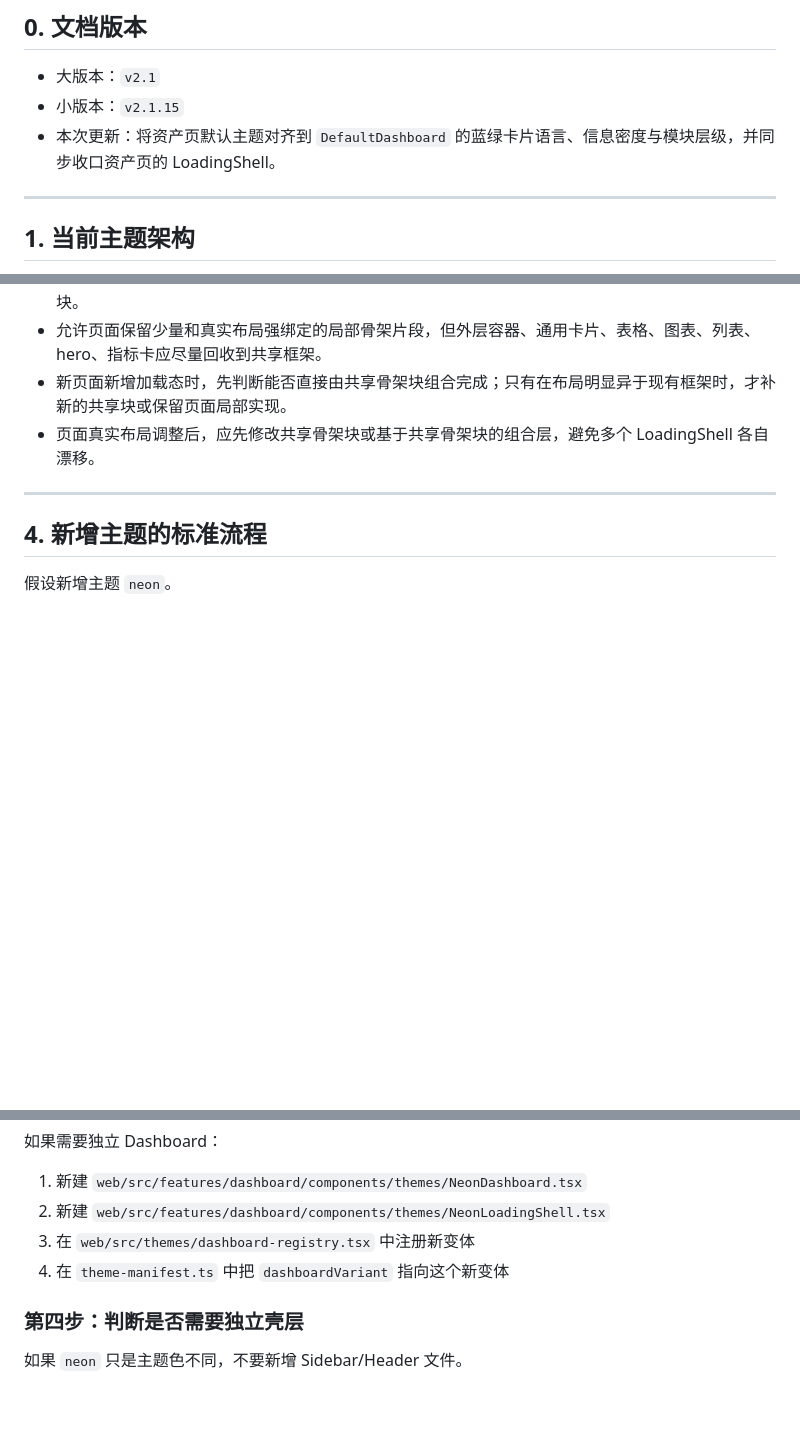
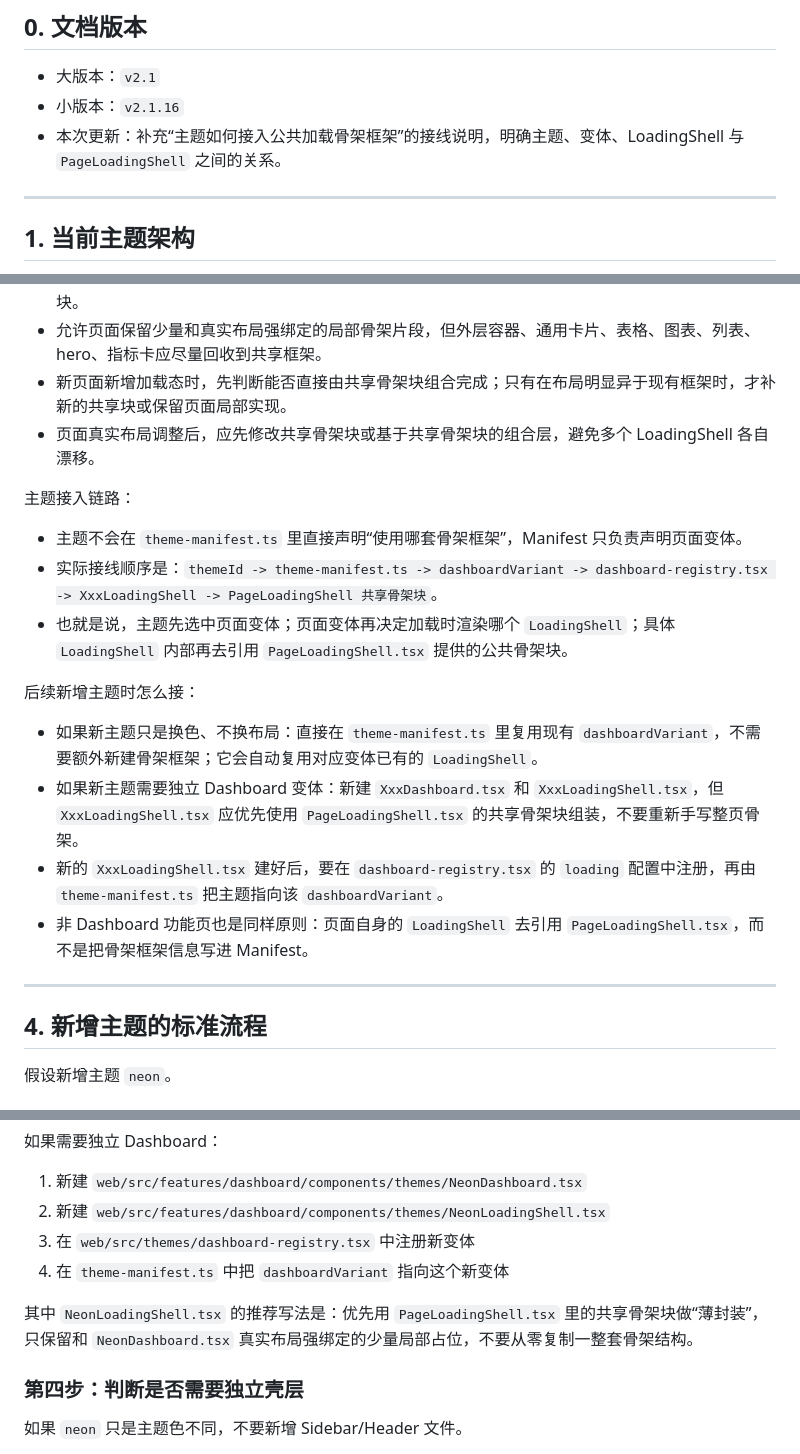
Before and after one commit to xingseven/openstar-StarAccounting, a Markdown page: docs/主题开发框架文档.md, 3 parts joined by grey strips. GitHub-like rendering; blank space fills up the shorter version.

```diff
--- a/docs/主题开发框架文档.md
+++ b/docs/主题开发框架文档.md
@@ -11,8 +11,8 @@
 ## 0. 文档版本
 
 - 大版本：`v2.1`
-- 小版本：`v2.1.15`
-- 本次更新：将资产页默认主题对齐到 `DefaultDashboard` 的蓝绿卡片语言、信息密度与模块层级，并同步收口资产页的 LoadingShell。
+- 小版本：`v2.1.16`
+- 本次更新：补充“主题如何接入公共加载骨架框架”的接线说明，明确主题、变体、LoadingShell 与 `PageLoadingShell` 之间的关系。
 
 ---
 
@@ -173,6 +173,19 @@ themeId === "analytics" ? ...
 - 新页面新增加载态时，先判断能否直接由共享骨架块组合完成；只有在布局明显异于现有框架时，才补新的共享块或保留页面局部实现。
 - 页面真实布局调整后，应先修改共享骨架块或基于共享骨架块的组合层，避免多个 LoadingShell 各自漂移。
 
+主题接入链路：
+
+- 主题不会在 `theme-manifest.ts` 里直接声明“使用哪套骨架框架”，Manifest 只负责声明页面变体。
+- 实际接线顺序是：`themeId -> theme-manifest.ts -> dashboardVariant -> dashboard-registry.tsx -> XxxLoadingShell -> PageLoadingShell 共享骨架块`。
+- 也就是说，主题先选中页面变体；页面变体再决定加载时渲染哪个 `LoadingShell`；具体 `LoadingShell` 内部再去引用 `PageLoadingShell.tsx` 提供的公共骨架块。
+
+后续新增主题时怎么接：
+
+- 如果新主题只是换色、不换布局：直接在 `theme-manifest.ts` 里复用现有 `dashboardVariant`，不需要额外新建骨架框架；它会自动复用对应变体已有的 `LoadingShell`。
+- 如果新主题需要独立 Dashboard 变体：新建 `XxxDashboard.tsx` 和 `XxxLoadingShell.tsx`，但 `XxxLoadingShell.tsx` 应优先使用 `PageLoadingShell.tsx` 的共享骨架块组装，不要重新手写整页骨架。
+- 新的 `XxxLoadingShell.tsx` 建好后，要在 `dashboard-registry.tsx` 的 `loading` 配置中注册，再由 `theme-manifest.ts` 把主题指向该 `dashboardVariant`。
+- 非 Dashboard 功能页也是同样原则：页面自身的 `LoadingShell` 去引用 `PageLoadingShell.tsx`，而不是把骨架框架信息写进 Manifest。
+
 ---
 
 ## 4. 新增主题的标准流程
@@ -220,6 +233,8 @@ themeId === "analytics" ? ...
 2. 新建 `web/src/features/dashboard/components/themes/NeonLoadingShell.tsx`
 3. 在 `web/src/themes/dashboard-registry.tsx` 中注册新变体
 4. 在 `theme-manifest.ts` 中把 `dashboardVariant` 指向这个新变体
+
+其中 `NeonLoadingShell.tsx` 的推荐写法是：优先用 `PageLoadingShell.tsx` 里的共享骨架块做“薄封装”，只保留和 `NeonDashboard.tsx` 真实布局强绑定的少量局部占位，不要从零复制一整套骨架结构。
 
 ### 第四步：判断是否需要独立壳层
 
```
Also changed, not shown: CHANGELOG.md (+14 -0 lines), docs/开发进度.md (+15 -0 lines).
